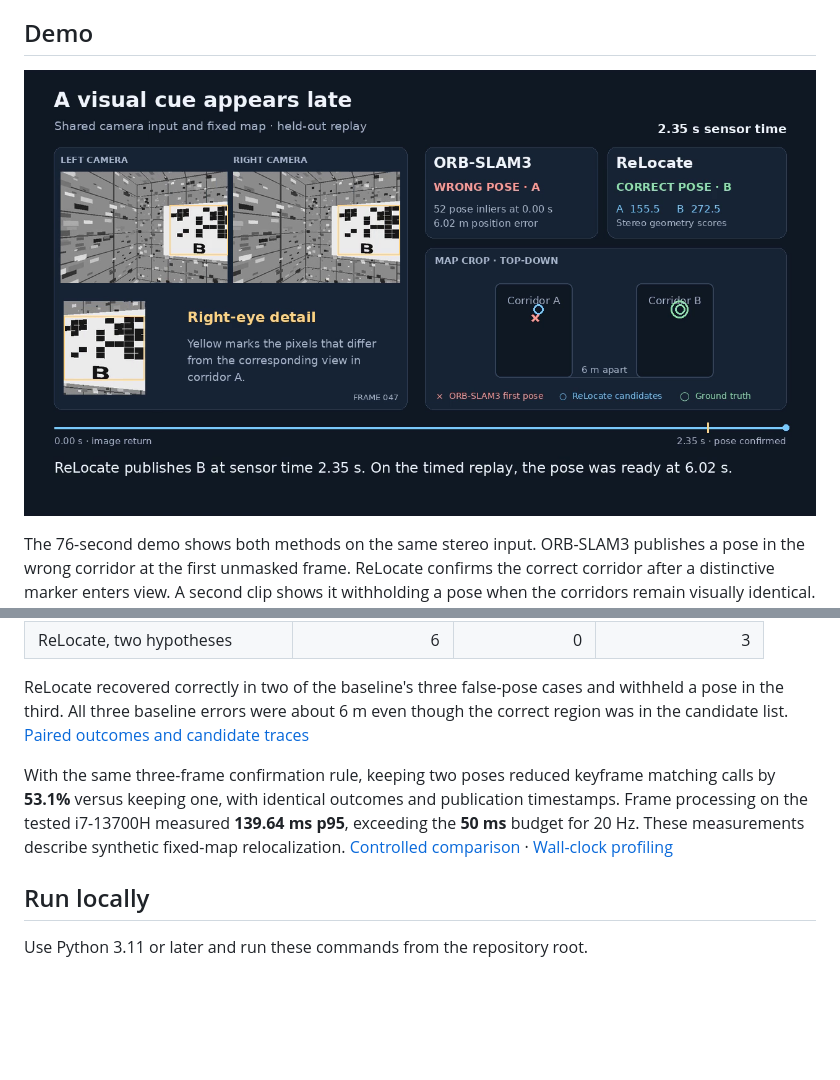
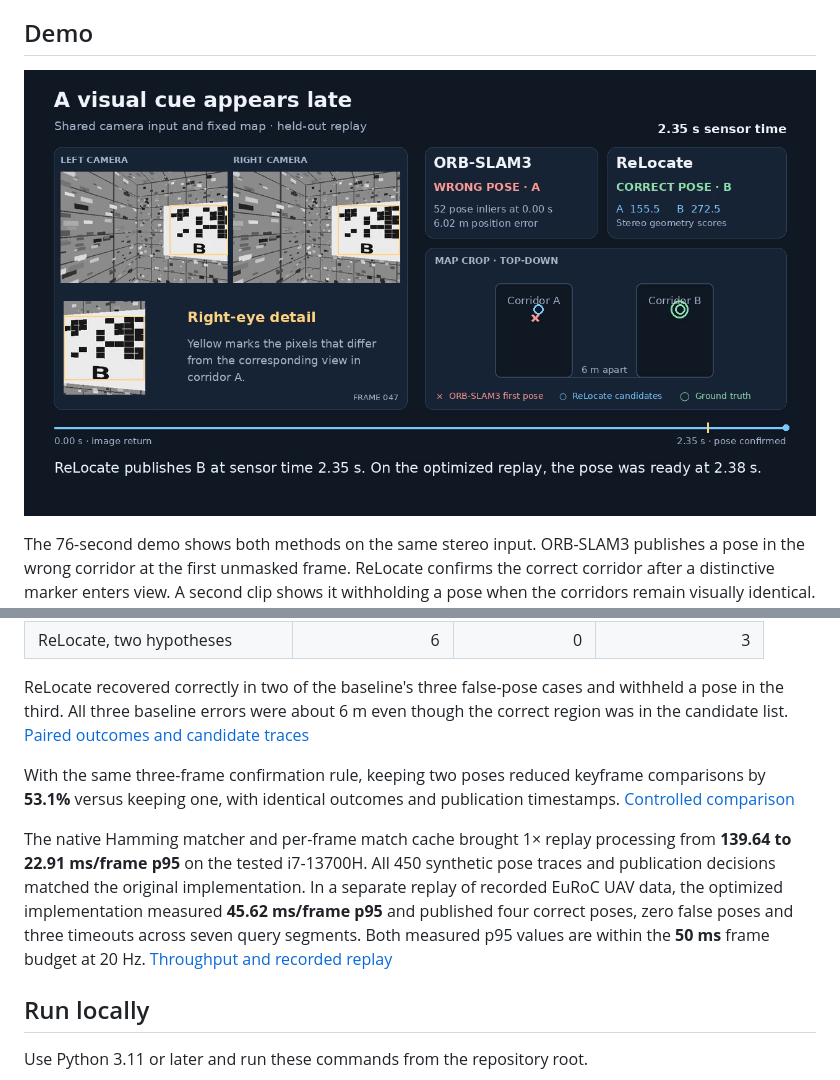
Before and after one commit to David-Trinh-05/relocate-uav-slam, a Markdown page: README.md, 2 parts joined by grey strips. Rendered like a GitHub page; pictures changed too: demo/preview.png; blank space fills up the shorter version.

Commit message:
Accelerate 20 Hz relocalization and validate on recorded EuRoC

```diff
--- a/README.md
+++ b/README.md
@@ -26,7 +26,9 @@ The benchmark has 18 synthetic stereo–inertial outages across two corridors 6
 
 ReLocate recovered correctly in two of the baseline's three false-pose cases and withheld a pose in the third. All three baseline errors were about 6 m even though the correct region was in the candidate list. [Paired outcomes and candidate traces](docs/week6.md)
 
-With the same three-frame confirmation rule, keeping two poses reduced keyframe matching calls by **53.1%** versus keeping one, with identical outcomes and publication timestamps. Frame processing on the tested i7-13700H measured **139.64 ms p95**, exceeding the **50 ms** budget for 20 Hz. These measurements describe synthetic fixed-map relocalization. [Controlled comparison](docs/week5.md) · [Wall-clock profiling](docs/week7.md)
+With the same three-frame confirmation rule, keeping two poses reduced keyframe comparisons by **53.1%** versus keeping one, with identical outcomes and publication timestamps. [Controlled comparison](docs/week5.md)
+
+The native Hamming matcher and per-frame match cache brought 1× replay processing from **139.64 to 22.91 ms/frame p95** on the tested i7-13700H. All 450 synthetic pose traces and publication decisions matched the original implementation. In a separate replay of recorded EuRoC UAV data, the optimized implementation measured **45.62 ms/frame p95** and published four correct poses, zero false poses and three timeouts across seven query segments. Both measured p95 values are within the **50 ms** frame budget at 20 Hz. [Throughput and recorded replay](docs/recorded-replay.md)
 
 ## Run locally
 
```
Also changed, not shown: docs/portfolio.md (+3 -3 lines), docs/recorded-replay.md (added, +51 -0 lines), docs/week7.md (+7 -4 lines), 14 other files.
